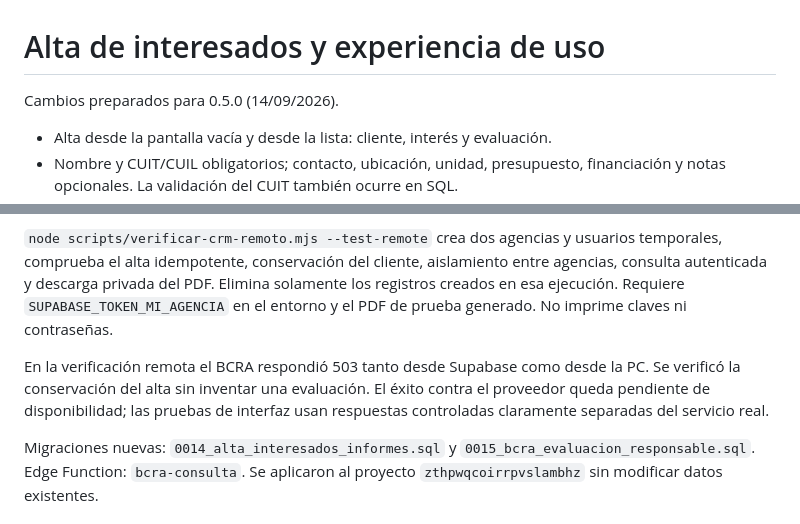
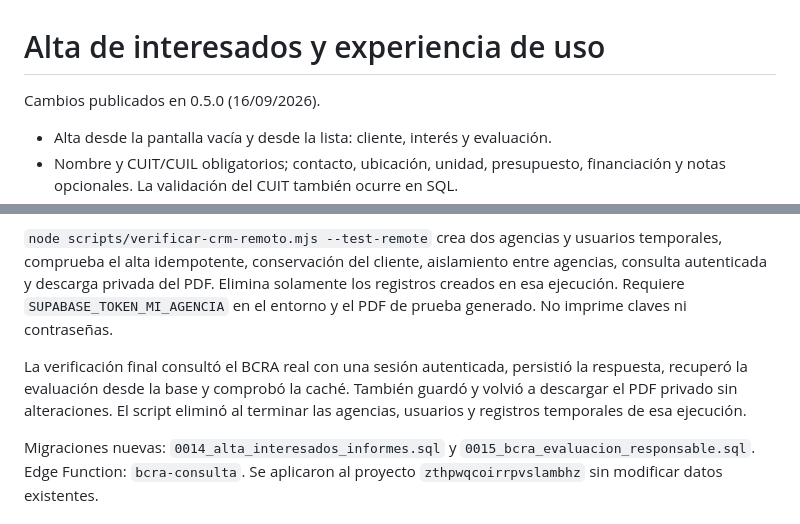
Before and after one commit to Alvaro-gonzalez05/MI_AGENCIA, a Markdown page: docs/CRM_Y_EXPERIENCIA.md, 2 parts joined by grey strips. Rendered like a GitHub page.

Commit message:
Documentar verificacion real del CRM

```diff
--- a/docs/CRM_Y_EXPERIENCIA.md
+++ b/docs/CRM_Y_EXPERIENCIA.md
@@ -1,6 +1,6 @@
 # Alta de interesados y experiencia de uso
 
-Cambios preparados para 0.5.0 (14/09/2026).
+Cambios publicados en 0.5.0 (16/09/2026).
 
 - Alta desde la pantalla vacía y desde la lista: cliente, interés y evaluación.
 - Nombre y CUIT/CUIL obligatorios; contacto, ubicación, unidad, presupuesto,
@@ -34,10 +34,10 @@ entre agencias, consulta autenticada y descarga privada del PDF. Elimina solamen
 los registros creados en esa ejecución. Requiere `SUPABASE_TOKEN_MI_AGENCIA` en
 el entorno y el PDF de prueba generado. No imprime claves ni contraseñas.
 
-En la verificación remota el BCRA respondió 503 tanto desde Supabase como desde
-la PC. Se verificó la conservación del alta sin inventar una evaluación. El éxito
-contra el proveedor queda pendiente de disponibilidad; las pruebas de interfaz
-usan respuestas controladas claramente separadas del servicio real.
+La verificación final consultó el BCRA real con una sesión autenticada, persistió
+la respuesta, recuperó la evaluación desde la base y comprobó la caché. También
+guardó y volvió a descargar el PDF privado sin alteraciones. El script eliminó
+al terminar las agencias, usuarios y registros temporales de esa ejecución.
 
 Migraciones nuevas: `0014_alta_interesados_informes.sql` y
 `0015_bcra_evaluacion_responsable.sql`. Edge Function: `bcra-consulta`.
```
